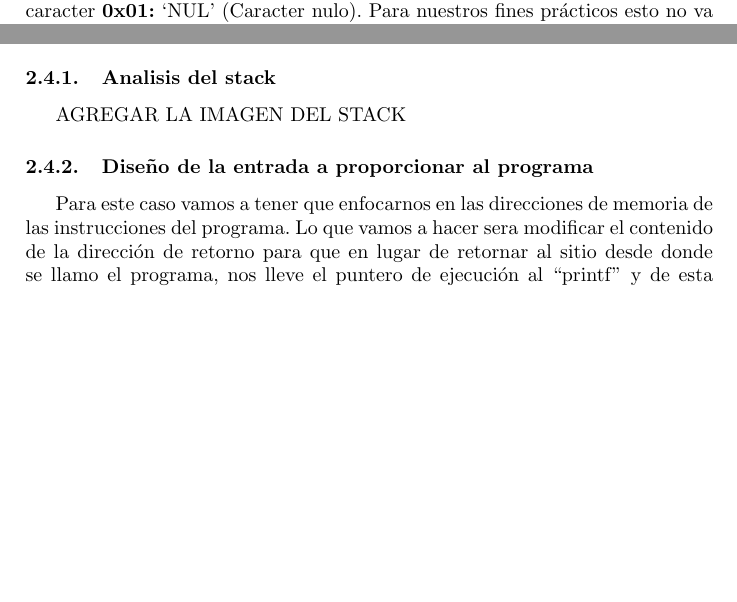
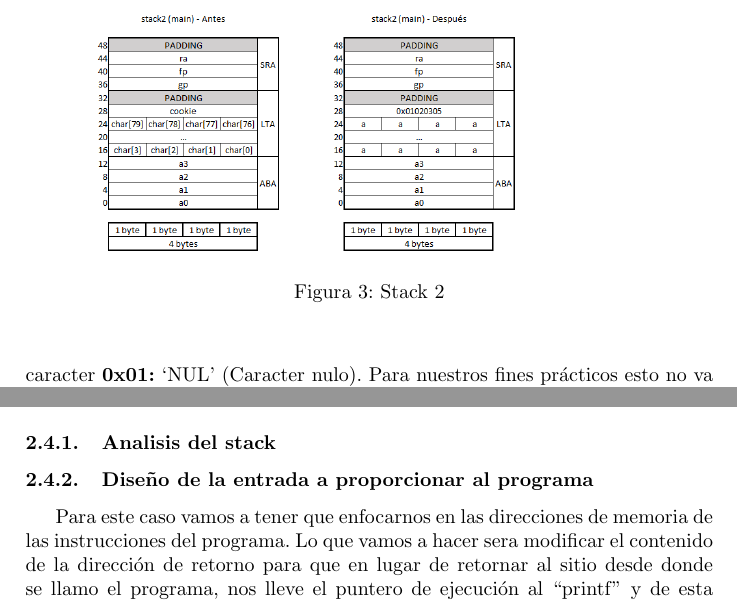
Before and after one commit to dariovicari/6620_TP1, a LaTeX document (Informe/modelo_informe.tex): two parts of pages 4 and 6 of 12 before the commit and two parts of pages 5 and 7 of 14 after it, joined at a grey line, cut at the place of the change, the shorter picture padded with empty space. The pictures show the PDF file Informe/modelo_informe.pdf that the author committed with the source; the source files are stored in an older character set and shown here as Unicode.

Commit message:
20160427_Informe con imagenes stack

```diff
--- a/Informe/modelo_informe.tex
+++ b/Informe/modelo_informe.tex
@@ -84,7 +84,13 @@ Como podemos observar todos ellos son imprimibles y nos permite ingresarlos por
 
 \subsubsection{Analisis del stack}
 
-AGREGAR LA IMAGEN DEL STACK
+\begin{figure}[h!]
+	\begin{center}
+		\includegraphics[width=0.8\textwidth,natwidth=610,natheight=642]{../Screens/stack_1.png}
+	\caption{Stack 1}
+ 	\label{fig:stack1}
+	\end{center}
+\end{figure}
 
 \subsubsection{Diseño de la entrada a proporcionar al programa}
 
@@ -119,7 +125,13 @@ La particularidad que se presenta en este programa, a diferencia del primero, es
 
 \subsubsection{Analisis del stack}
 
-AGREGAR LA IMAGEN DEL STACK
+\begin{figure}[h!]
+	\begin{center}
+		\includegraphics[width=0.8\textwidth,natwidth=610,natheight=642]{../Screens/stack_2.png}
+	\caption{Stack 2}
+ 	\label{fig:stack2}
+	\end{center}
+\end{figure}
 
 \subsubsection{Diseño de la entrada a proporcionar al programa}
 
@@ -145,7 +157,13 @@ Este programa es similar al stack2, ya que la variable ``cookie'' posee caracter
 
 \subsubsection{Analisis del stack}
 
-AGREGAR LA IMAGEN DEL STACK
+\begin{figure}[h!]
+	\begin{center}
+		\includegraphics[width=0.8\textwidth,natwidth=610,natheight=642]{../Screens/stack_3.png}
+	\caption{Stack 3}
+ 	\label{fig:stack3}
+	\end{center}
+\end{figure}
 
 \subsubsection{Diseño de la entrada a proporcionar al programa}
 
@@ -180,7 +198,13 @@ El caracter de fin de linea va a hacer que la función \textbf{gets} deje de lee
 
 \subsubsection{Analisis del stack}
 
-AGREGAR LA IMAGEN DEL STACK
+\begin{figure}[h!]
+	\begin{center}
+		\includegraphics[width=0.8\textwidth,natwidth=610,natheight=642]{../Screens/stack_4.png}
+	\caption{Stack 4}
+ 	\label{fig:stack4}
+	\end{center}
+\end{figure}
 
 \subsubsection{Diseño de la entrada a proporcionar al programa}
 
```
Also changed, not shown: Informe/modelo_informe.pdf, Screens/stack_1.png (added), Screens/stack_2.png (added), Screens/stack_3.png (added), Screens/stack_4.png (added), Informe/modelo_informe.tex (6 more changed lines), 3 other files.
